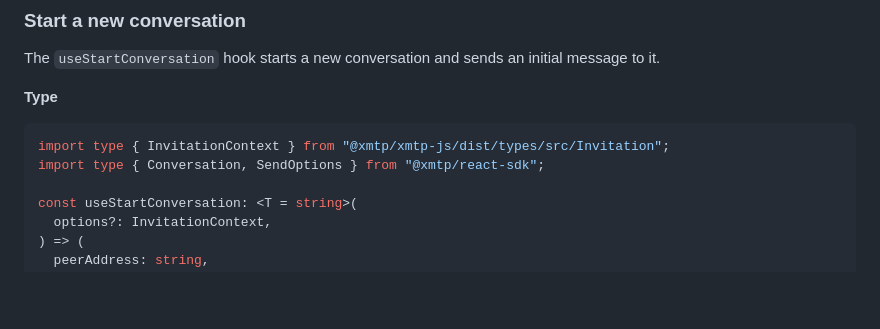
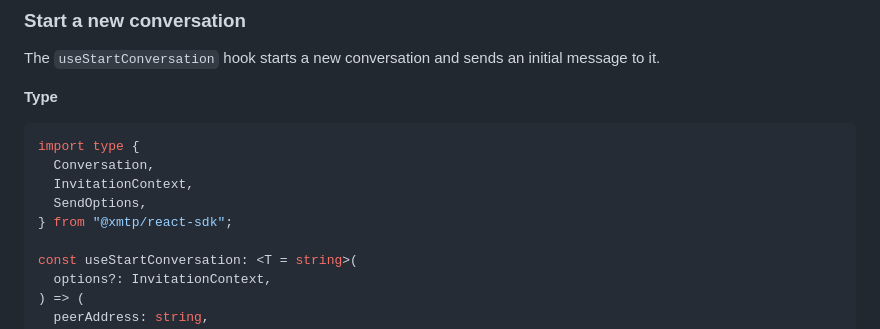
Before and after one commit to xmtp/xmtp-web, a Markdown page: packages/react-sdk/README.md, the part around the change. GitHub-like rendering; blank space fills up the shorter version.

Commit message:
Update README with new type import

````diff
--- a/packages/react-sdk/README.md
+++ b/packages/react-sdk/README.md
@@ -296,8 +296,11 @@ The `useStartConversation` hook starts a new conversation and sends an initial m
 **Type**
 
 ```ts
-import type { InvitationContext } from "@xmtp/xmtp-js/dist/types/src/Invitation";
-import type { Conversation, SendOptions } from "@xmtp/react-sdk";
+import type {
+  Conversation,
+  InvitationContext,
+  SendOptions,
+} from "@xmtp/react-sdk";
 
 const useStartConversation: <T = string>(
   options?: InvitationContext,
````
